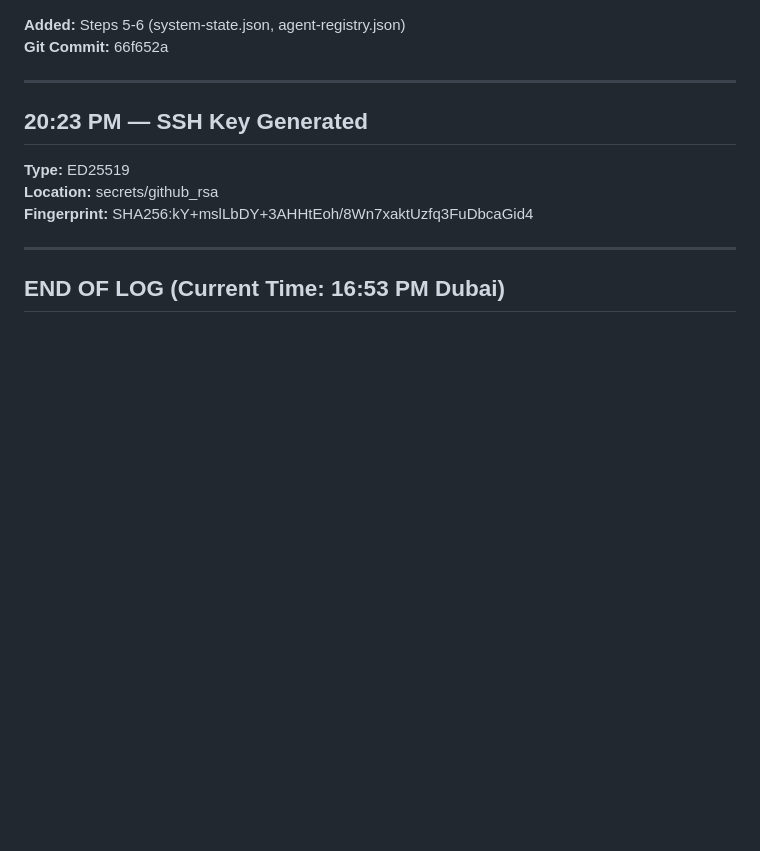
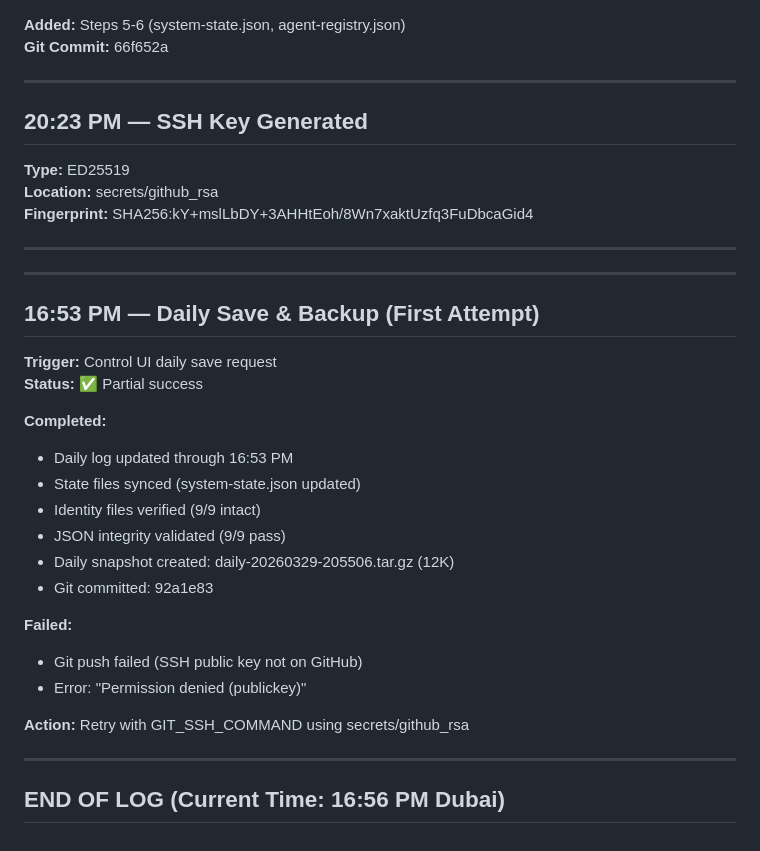
Before and after one commit to hatoomi/neon-survivor, a Markdown page: memory/2026-03-29.md, the part around the change. Rendered like a GitHub page; blank space fills up the shorter version.

Commit message:
daily save — 2026-03-29 Dubai — session complete (retry with SSH)

```diff
--- a/memory/2026-03-29.md
+++ b/memory/2026-03-29.md
@@ -288,4 +288,26 @@
 
 ---
 
-## END OF LOG (Current Time: 16:53 PM Dubai)
+---
+
+## 16:53 PM — Daily Save & Backup (First Attempt)
+**Trigger:** Control UI daily save request
+**Status:** ✅ Partial success
+
+**Completed:**
+- Daily log updated through 16:53 PM
+- State files synced (system-state.json updated)
+- Identity files verified (9/9 intact)
+- JSON integrity validated (9/9 pass)
+- Daily snapshot created: daily-20260329-205506.tar.gz (12K)
+- Git committed: 92a1e83
+
+**Failed:**
+- Git push failed (SSH public key not on GitHub)
+- Error: "Permission denied (publickey)"
+
+**Action:** Retry with GIT_SSH_COMMAND using secrets/github_rsa
+
+---
+
+## END OF LOG (Current Time: 16:56 PM Dubai)
```
